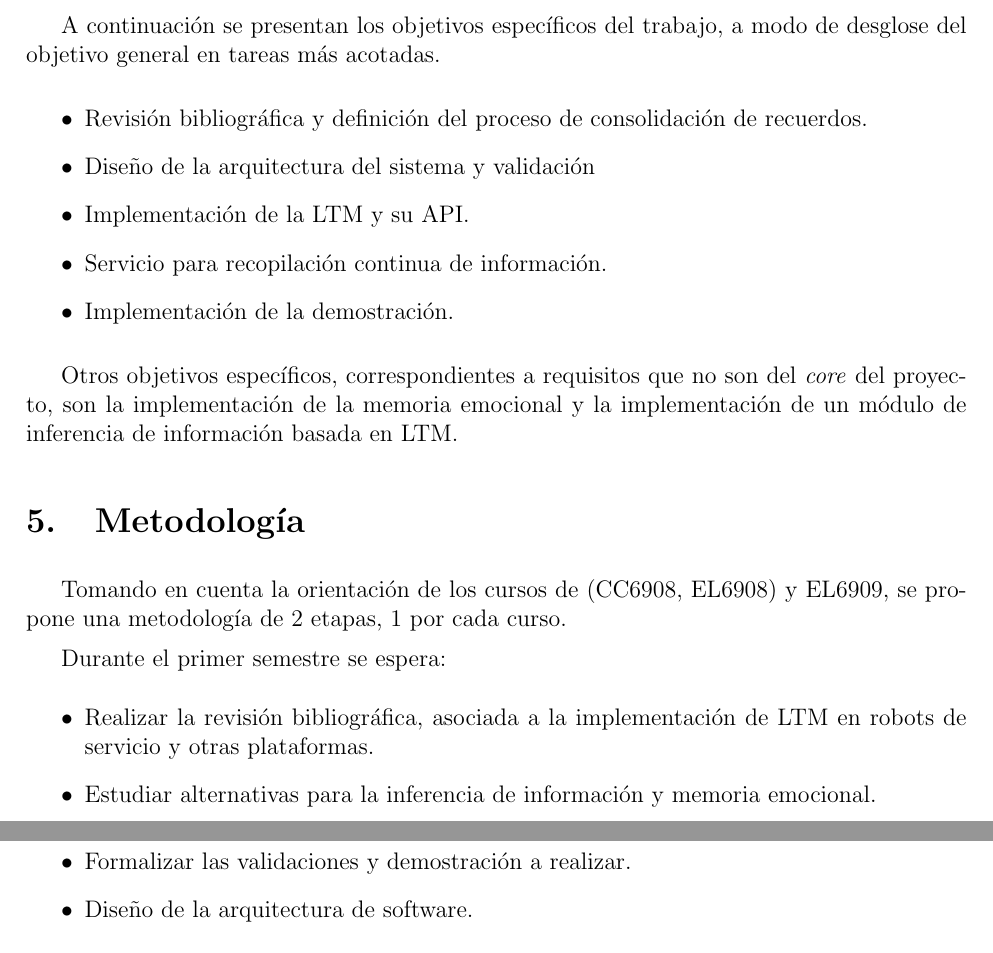
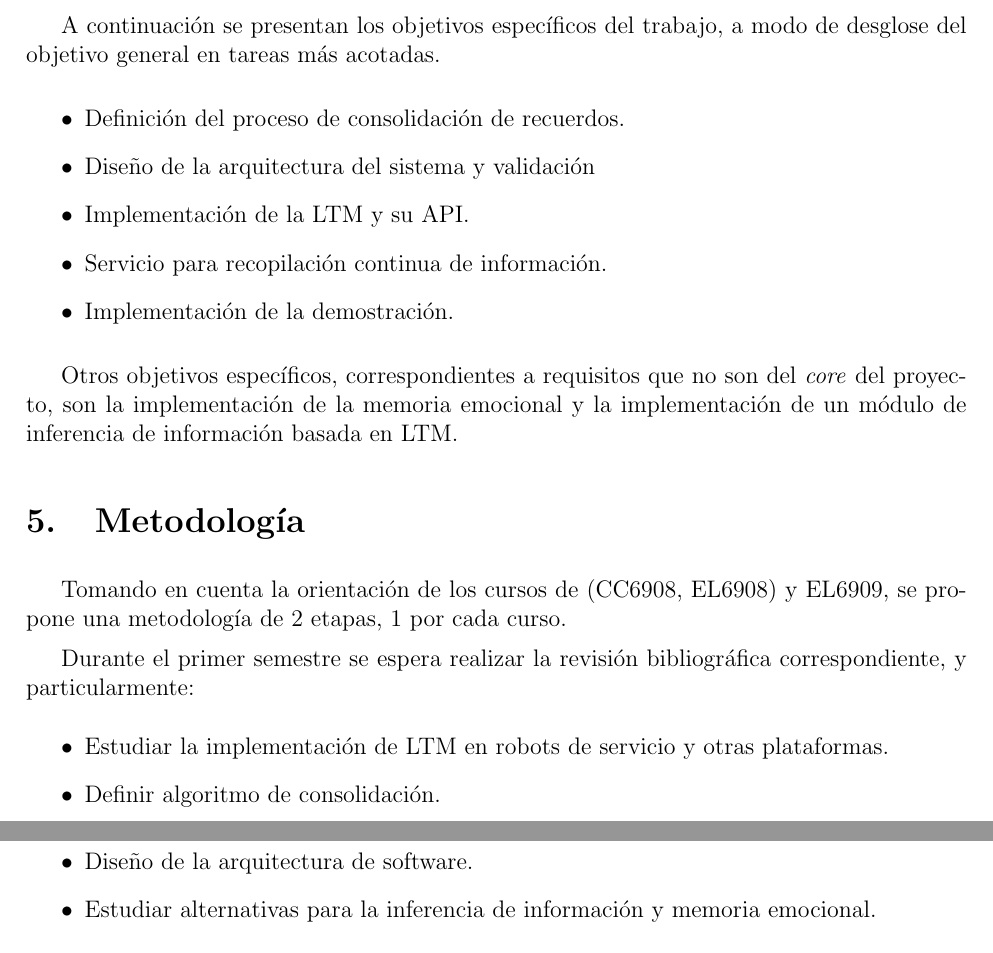
Before and after one commit to mpavezb/memoria, a LaTeX document (propuesta/main.tex): two parts of pages 7 and 8 of 8, joined at a grey line, cut so that both start at the same text. Compiled offline with pdfLaTeX.

Commit message:
propuesta v3.0. Lista.

```diff
--- a/propuesta/main.tex
+++ b/propuesta/main.tex
@@ -239,7 +239,7 @@ En resumen, el producto final debe ser una LTM integrada en los robots, de gener
 A continuaci\'on se presentan los objetivos espec\'ificos del trabajo, a modo de desglose del objetivo general en tareas m\'as acotadas.
 
 \begin{itemize}
-\item Revisi\'on bibliogr\'afica y definici\'on del proceso de consolidaci\'on de recuerdos.
+\item Definici\'on del proceso de consolidaci\'on de recuerdos.
 \item Dise\~no de la arquitectura del sistema y validaci\'on
 \item Implementaci\'on de la LTM y su API.
 \item Servicio para recopilaci\'on continua de informaci\'on.
@@ -252,13 +252,13 @@ Otros objetivos espec\'ificos, correspondientes a requisitos que no son del \tex
 
 Tomando en cuenta la orientaci\'on de los cursos de (CC6908, EL6908) y EL6909, se propone una metodolog\'ia de 2 etapas, 1 por cada curso.
 
-Durante el primer semestre se espera:
+Durante el primer semestre se espera realizar la revisi\'on bibliogr\'afica correspondiente, y particularmente:
 \begin{itemize}
-\item Realizar la revisi\'on bibliogr\'afica, asociada a la implementaci\'on de LTM en robots de servicio y otras plataformas.
-\item Estudiar alternativas para la inferencia de informaci\'on y memoria emocional.
+\item Estudiar la implementaci\'on de LTM en robots de servicio y otras plataformas.
 \item Definir algoritmo de consolidaci\'on.
 \item Formalizar las validaciones y demostraci\'on a realizar.
 \item Dise\~no de la arquitectura de software.
+\item Estudiar alternativas para la inferencia de informaci\'on y memoria emocional.
 \end{itemize}
 
 Durante el segundo semestre se propone seguir una estrategia incremental de desarrollo de software, que considere el \textit{core} como primera iteraci\'on y los 2 objetivos alternativos en las siguientes. An\'alogamente, el desarrollo del core ser\'a dividido en los siguientes incrementos m\'as peque\~nos:
```
Also changed, not shown: propuesta/main.pdf.
